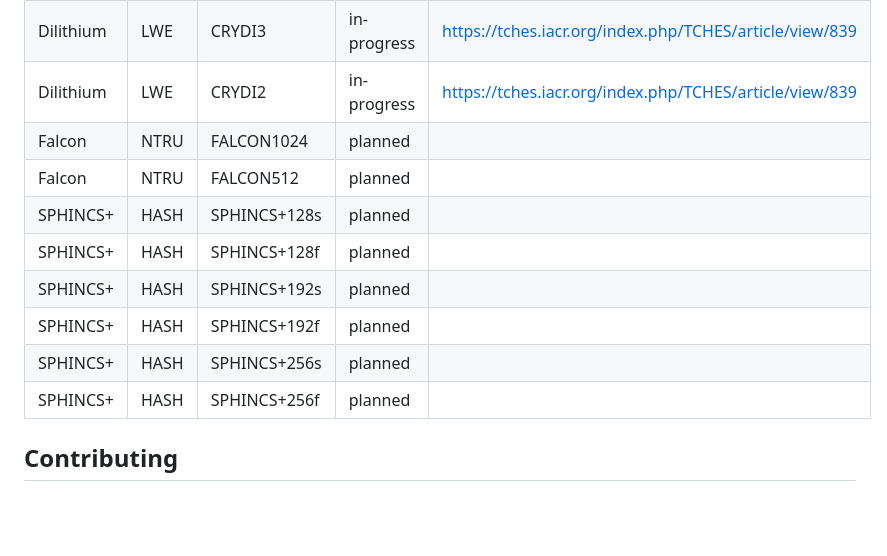
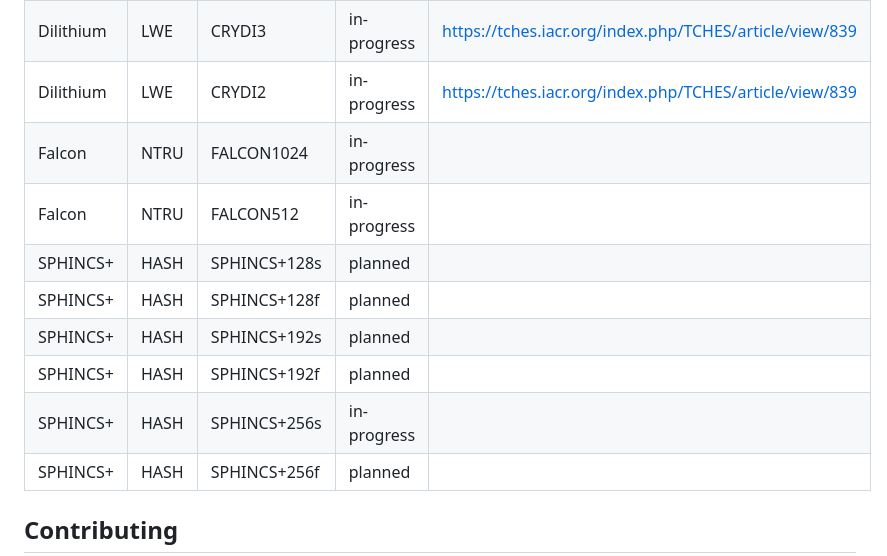
Before and after one commit to mesur-io/post-quantum-signatures, a Markdown page: README.md, the part around the change. Drawn GitHub-style; blank space fills up the shorter version.

```diff
--- a/README.md
+++ b/README.md
@@ -21,13 +21,13 @@ If you see an incomplete row, and wish to contribute to check the open issues, a
 | Dilithium | LWE     | CRYDI5       | in-progress | https://tches.iacr.org/index.php/TCHES/article/view/839 |
 | Dilithium | LWE     | CRYDI3       | in-progress | https://tches.iacr.org/index.php/TCHES/article/view/839 |
 | Dilithium | LWE     | CRYDI2       | in-progress | https://tches.iacr.org/index.php/TCHES/article/view/839 |
-| Falcon    | NTRU    | FALCON1024   | planned     |                                                         |
-| Falcon    | NTRU    | FALCON512    | planned     |                                                         |
+| Falcon    | NTRU    | FALCON1024   | in-progress |                                                         |
+| Falcon    | NTRU    | FALCON512    | in-progress |                                                         |
 | SPHINCS+  | HASH    | SPHINCS+128s | planned     |                                                         |
 | SPHINCS+  | HASH    | SPHINCS+128f | planned     |                                                         |
 | SPHINCS+  | HASH    | SPHINCS+192s | planned     |                                                         |
 | SPHINCS+  | HASH    | SPHINCS+192f | planned     |                                                         |
-| SPHINCS+  | HASH    | SPHINCS+256s | planned     |                                                         |
+| SPHINCS+  | HASH    | SPHINCS+256s | in-progress |                                                         |
 | SPHINCS+  | HASH    | SPHINCS+256f | planned     |                                                         |
 
 ## Contributing
```
